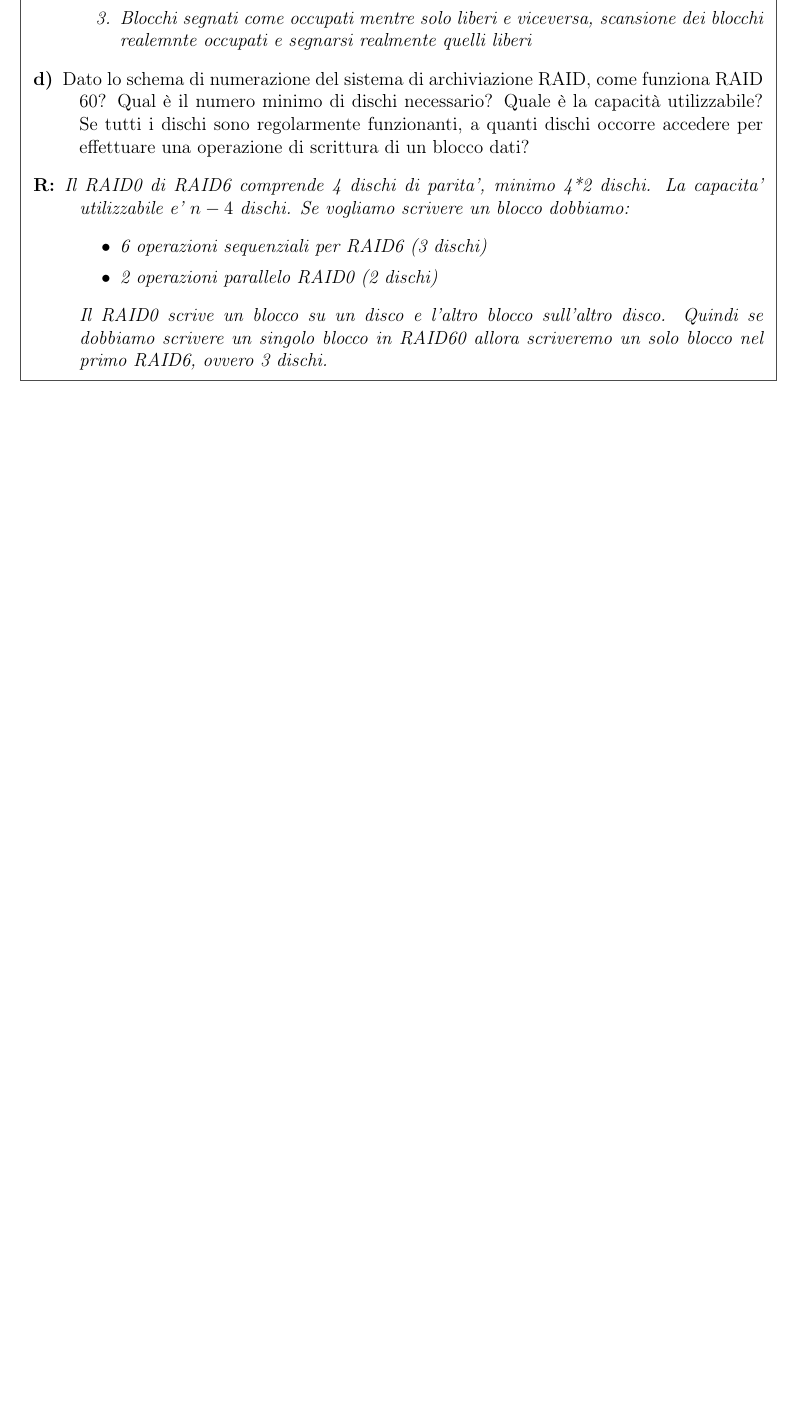
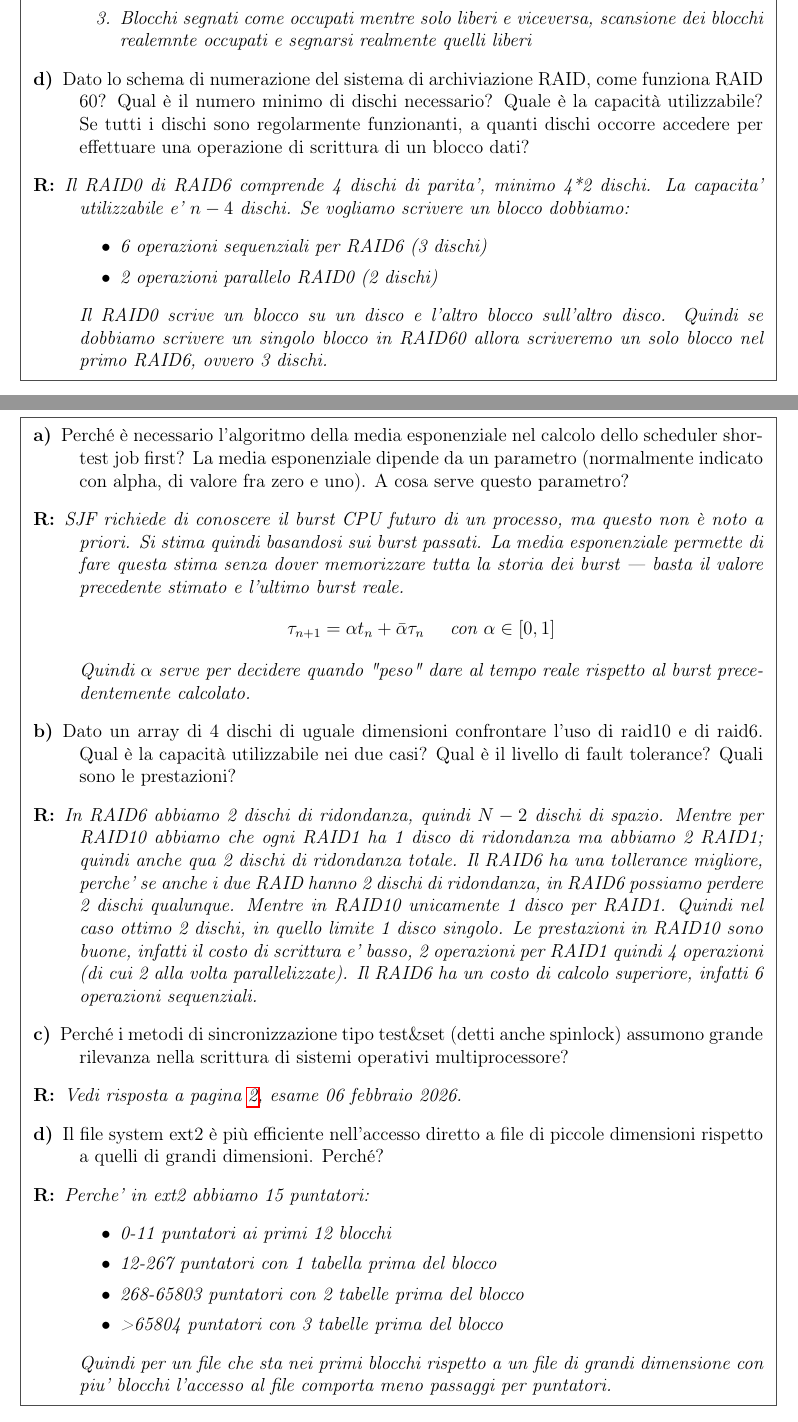
Before and after one commit to nicologiuliani6/appunti_uni, a LaTeX document (2/so/domande_teoria/teoria.tex): part of page 16 of 16 before the commit and two parts of pages 16 and 17 of 18 after it, the two joined at a grey line, cut so that both start at the same text, the shorter picture padded with empty space. Compiled offline with pdfLaTeX.

Commit message:
domande teoria

```diff
--- a/2/so/domande_teoria/teoria.tex
+++ b/2/so/domande_teoria/teoria.tex
@@ -389,3 +389,32 @@ Il RAID0 scrive un blocco su un disco e l'altro blocco sull'altro disco. Quindi
 }
 \end{exambox}
 
+\newpage
+\datasection{11 settembre 2023}
+\begin{exambox}
+\item[a)] Perché è necessario l'algoritmo della media esponenziale nel calcolo dello scheduler shortest job first? La media
+esponenziale dipende da un parametro (normalmente indicato con alpha, di valore fra zero e uno). A cosa serve questo
+parametro?
+\item[R:] \textit{SJF richiede di conoscere il burst CPU futuro di un processo, ma questo non è noto a priori. Si stima quindi basandosi sui burst passati. La media esponenziale permette di fare questa stima senza dover memorizzare tutta la storia dei burst — basta il valore precedente stimato e l'ultimo burst reale.
+\begin{align*}
+    \tau_{n+1} = \alpha t_n + \bar{\alpha}  \tau_n \quad \text{ con } \alpha \in [0,1]
+\end{align*}
+Quindi $\alpha$ serve per decidere quando "peso" dare al tempo reale rispetto al burst precedentemente calcolato.
+}
+\item[b)] Dato un array di 4 dischi di uguale dimensioni confrontare l'uso di raid10 e di raid6. Qual è la capacità utilizzabile nei
+due casi? Qual è il livello di fault tolerance? Quali sono le prestazioni?
+\item[R:] \textit{In RAID6 abbiamo 2 dischi di ridondanza, quindi $N-2$ dischi di spazio. Mentre per RAID10 abbiamo che ogni RAID1 ha 1 disco di ridondanza ma abbiamo 2 RAID1; quindi anche qua 2 dischi di ridondanza totale. Il RAID6 ha una tollerance migliore, perche' se anche i due RAID hanno 2 dischi di ridondanza, in RAID6 possiamo perdere 2 dischi qualunque. Mentre in RAID10 unicamente 1 disco per RAID1. Quindi nel caso ottimo 2 dischi, in quello limite 1 disco singolo. Le prestazioni in RAID10 sono buone, infatti il costo di scrittura e' basso, 2 operazioni per RAID1 quindi 4 operazioni (di cui 2 alla volta parallelizzate). Il RAID6 ha un costo di calcolo superiore, infatti 6 operazioni sequenziali.}
+\item[c)] Perché i metodi di sincronizzazione tipo test\&set (detti anche spinlock) assumono grande rilevanza nella scrittura di
+sistemi operativi multiprocessore?
+\item[R:] \textit{Vedi risposta a pagina \pageref{risposta:spinlock}, esame 06 febbraio 2026.}
+\item[d)] Il file system ext2 è più efficiente nell'accesso diretto a file di piccole dimensioni rispetto a quelli di grandi dimensioni.
+Perché?
+\item[R:] \textit{Perche' in ext2 abbiamo 15 puntatori:
+\begin{itemize}
+    \item 0-11 puntatori ai primi 12 blocchi
+    \item 12-267 puntatori con 1 tabella prima del blocco
+    \item 268-65803 puntatori con 2 tabelle prima del blocco
+    \item >65804 puntatori con 3 tabelle prima del blocco
+\end{itemize}
+Quindi per un file che sta nei primi blocchi rispetto a un file di grandi dimensione con piu' blocchi l'accesso al file comporta meno passaggi per puntatori.}
+\end{exambox}
```
Also changed, not shown: 2/so/domande_teoria/teoria.pdf, 2/so/domande_teoria/teoria.tex (14 more changed lines), 6 other files.
